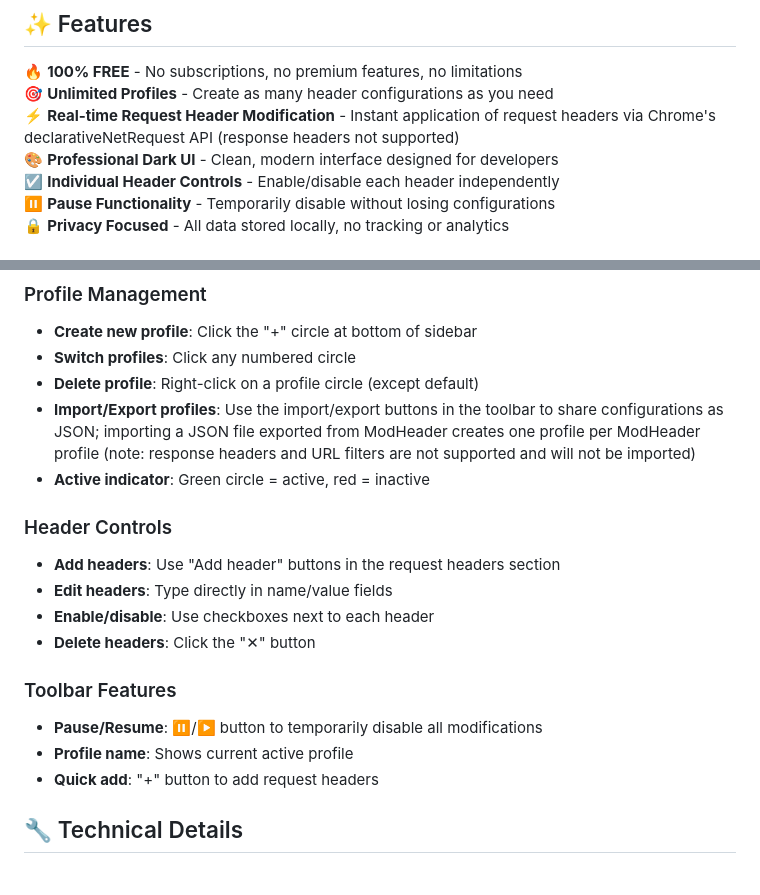
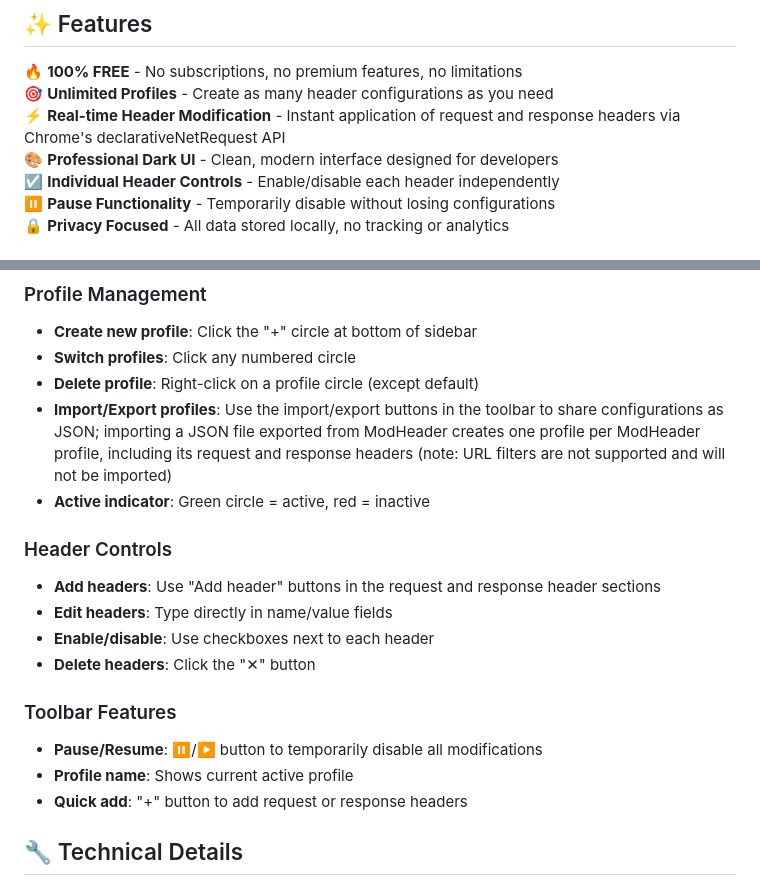
Before and after one commit to testacode/header-editor-pro-free, a Markdown page: README.md, 2 parts joined by grey strips. Drawn GitHub-style.

Commit message:
docs: response headers are now supported

```diff
--- a/README.md
+++ b/README.md
@@ -17,7 +17,7 @@
 
 🔥 **100% FREE** - No subscriptions, no premium features, no limitations
 🎯 **Unlimited Profiles** - Create as many header configurations as you need
-⚡ **Real-time Request Header Modification** - Instant application of request headers via Chrome's declarativeNetRequest API (response headers not supported)
+⚡ **Real-time Header Modification** - Instant application of request and response headers via Chrome's declarativeNetRequest API
 🎨 **Professional Dark UI** - Clean, modern interface designed for developers
 ☑️ **Individual Header Controls** - Enable/disable each header independently
 ⏸️ **Pause Functionality** - Temporarily disable without losing configurations
@@ -82,11 +82,11 @@
 - **Create new profile**: Click the "+" circle at bottom of sidebar
 - **Switch profiles**: Click any numbered circle
 - **Delete profile**: Right-click on a profile circle (except default)
-- **Import/Export profiles**: Use the import/export buttons in the toolbar to share configurations as JSON; importing a JSON file exported from ModHeader creates one profile per ModHeader profile (note: response headers and URL filters are not supported and will not be imported)
+- **Import/Export profiles**: Use the import/export buttons in the toolbar to share configurations as JSON; importing a JSON file exported from ModHeader creates one profile per ModHeader profile, including its request and response headers (note: URL filters are not supported and will not be imported)
 - **Active indicator**: Green circle = active, red = inactive
 
 ### Header Controls
-- **Add headers**: Use "Add header" buttons in the request headers section
+- **Add headers**: Use "Add header" buttons in the request and response header sections
 - **Edit headers**: Type directly in name/value fields
 - **Enable/disable**: Use checkboxes next to each header
 - **Delete headers**: Click the "✕" button
@@ -94,7 +94,7 @@
 ### Toolbar Features
 - **Pause/Resume**: ⏸️/▶️ button to temporarily disable all modifications
 - **Profile name**: Shows current active profile
-- **Quick add**: "+" button to add request headers
+- **Quick add**: "+" button to add request or response headers
 
 ## 🔧 Technical Details
 
```
Also changed, not shown: CLAUDE.md (+1 -1 lines).
